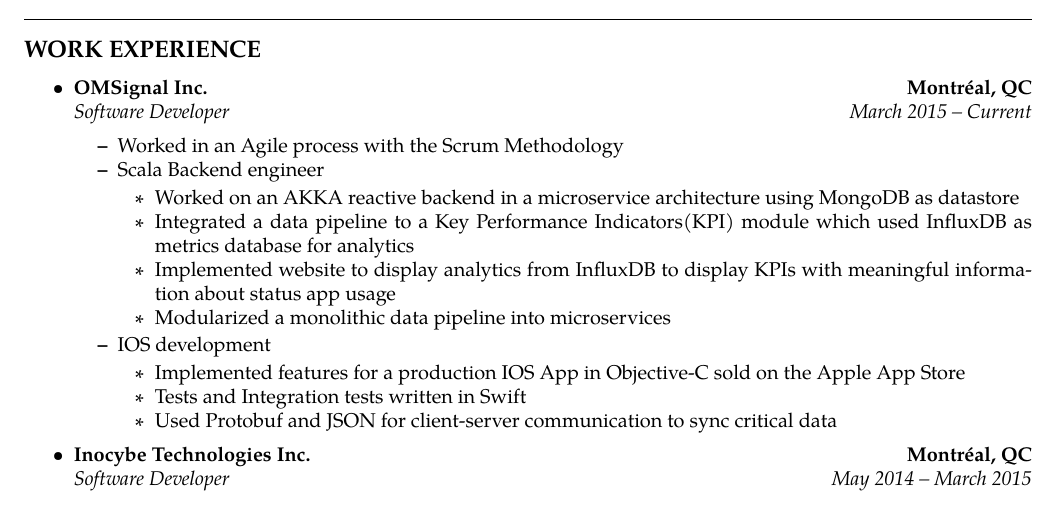
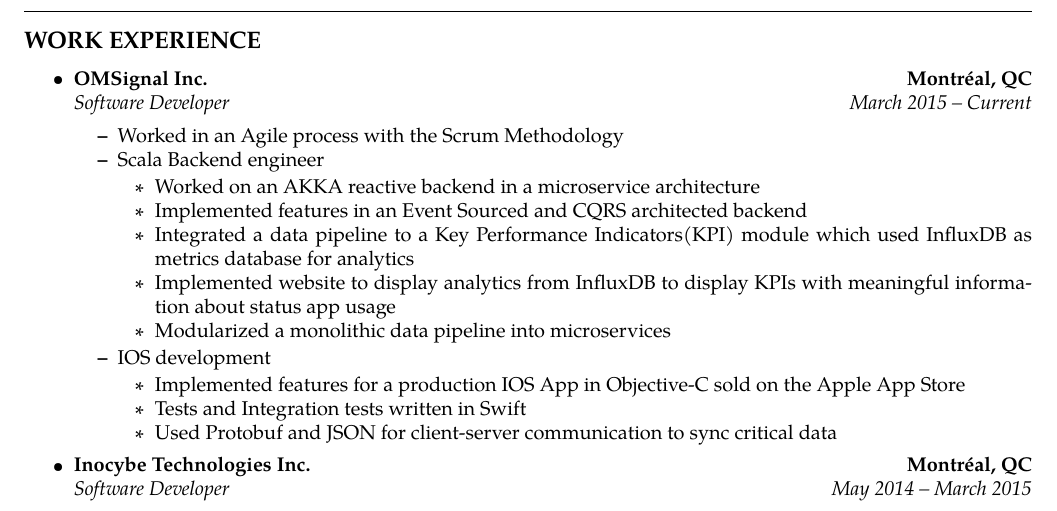
Before and after one commit to jonfk/resume, a LaTeX CV (Jonathan_Fokkan_Resume.tex): part of page 2 of 2, cut so that both start at the same text. Compiled offline with pdfLaTeX.

Commit message:
Update: OMsignal experience

```diff
--- a/Jonathan_Fokkan_Resume.tex
+++ b/Jonathan_Fokkan_Resume.tex
@@ -260,7 +260,8 @@
                 \item Worked in an Agile process with the Scrum Methodology
 	        \item Scala Backend engineer
                   \begin{itemize*}
-                    \item Worked on an AKKA reactive backend in a microservice architecture using MongoDB as datastore
+                    \item Worked on an AKKA reactive backend in a microservice architecture
+                    \item Implemented features in an Event Sourced and CQRS architected backend
                     \item Integrated a data pipeline to a Key Performance Indicators(KPI) module which used InfluxDB as metrics database for analytics
                     \item Implemented website to display analytics from InfluxDB to display KPIs with meaningful information about status app usage
                     \item Modularized a monolithic data pipeline into microservices
```
